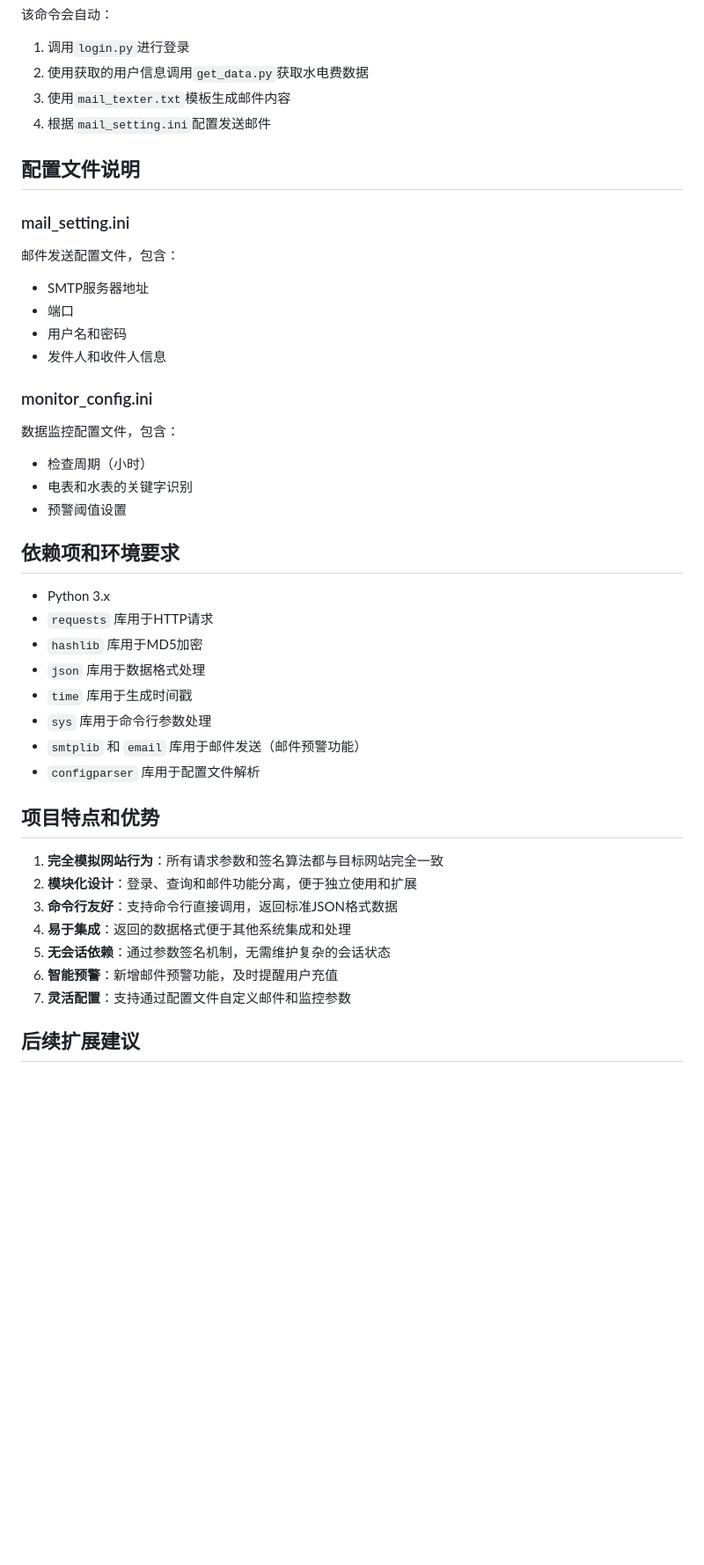
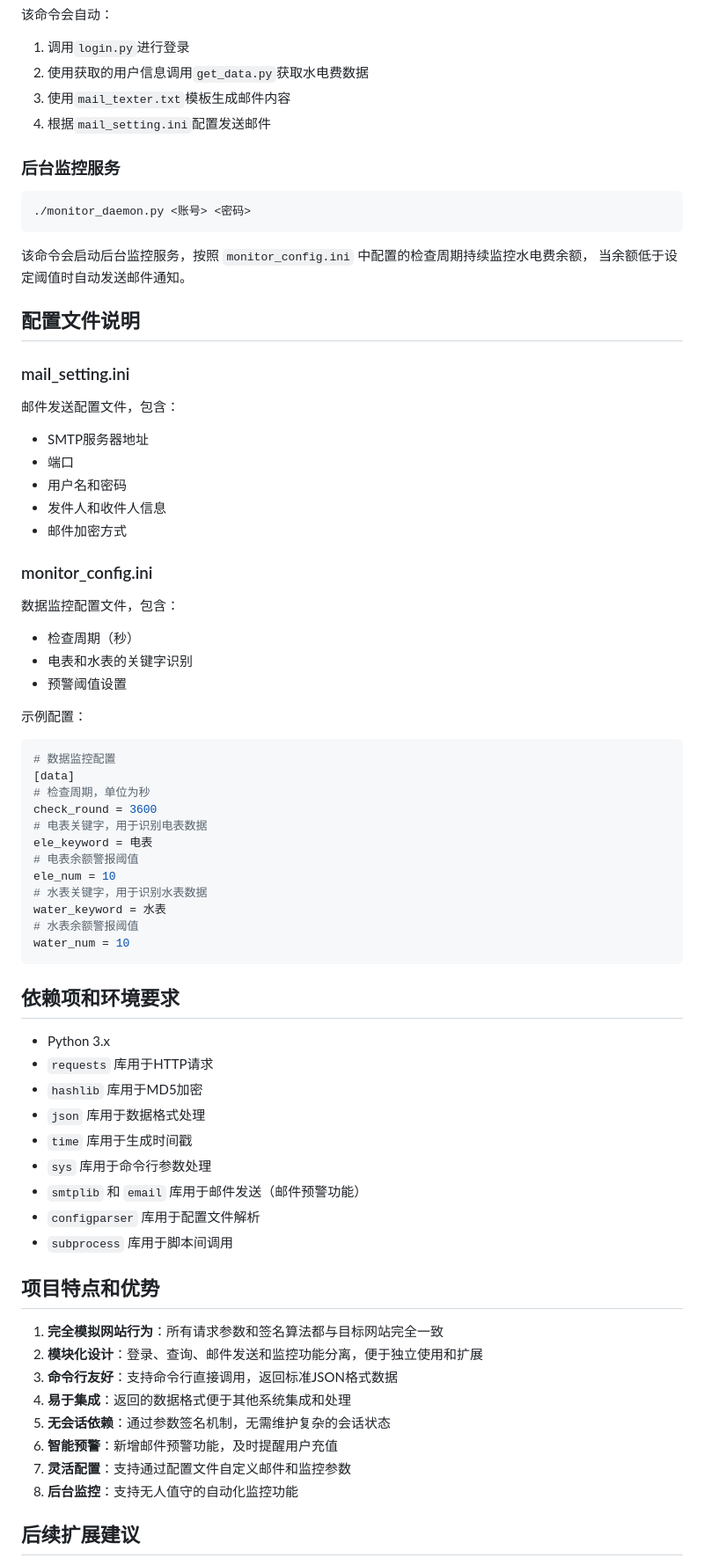
Before and after one commit to xmb505/SANY_check_money, a Markdown page: IFLOW.md, the part around one of its changes. Shown at 88% size. GitHub-like rendering; blank space fills up the shorter version.

````diff
--- a/IFLOW.md
+++ b/IFLOW.md
@@ -133,6 +143,14 @@ python3 get_data.py 12345 201
 3. 使用`mail_texter.txt`模板生成邮件内容
 4. 根据`mail_setting.ini`配置发送邮件
 
+### 后台监控服务
+```bash
+./monitor_daemon.py <账号> <密码>
+```
+
+该命令会启动后台监控服务，按照 `monitor_config.ini` 中配置的检查周期持续监控水电费余额，
+当余额低于设定阈值时自动发送邮件通知。
+
 ## 配置文件说明
 
 ### mail_setting.ini
@@ -141,12 +159,29 @@ python3 get_data.py 12345 201
 - 端口
 - 用户名和密码
 - 发件人和收件人信息
+- 邮件加密方式
 
 ### monitor_config.ini
 数据监控配置文件，包含：
-- 检查周期（小时）
+- 检查周期（秒）
 - 电表和水表的关键字识别
 - 预警阈值设置
+
+示例配置：
+```ini
+# 数据监控配置
+[data]
+# 检查周期，单位为秒
+check_round = 3600
+# 电表关键字，用于识别电表数据
+ele_keyword = 电表
+# 电表余额警报阈值
+ele_num = 10
+# 水表关键字，用于识别水表数据
+water_keyword = 水表
+# 水表余额警报阈值
+water_num = 10
+```
 
 ## 依赖项和环境要求
 
@@ -158,16 +193,18 @@ python3 get_data.py 12345 201
 - `sys` 库用于命令行参数处理
 - `smtplib` 和 `email` 库用于邮件发送（邮件预警功能）
 - `configparser` 库用于配置文件解析
+- `subprocess` 库用于脚本间调用
 
 ## 项目特点和优势
 
 1. **完全模拟网站行为**：所有请求参数和签名算法都与目标网站完全一致
-2. **模块化设计**：登录、查询和邮件功能分离，便于独立使用和扩展
+2. **模块化设计**：登录、查询、邮件发送和监控功能分离，便于独立使用和扩展
 3. **命令行友好**：支持命令行直接调用，返回标准JSON格式数据
 4. **易于集成**：返回的数据格式便于其他系统集成和处理
 5. **无会话依赖**：通过参数签名机制，无需维护复杂的会话状态
 6. **智能预警**：新增邮件预警功能，及时提醒用户充值
 7. **灵活配置**：支持通过配置文件自定义邮件和监控参数
+8. **后台监控**：支持无人值守的自动化监控功能
 
 ## 后续扩展建议
 
````
Also changed, not shown: other parts of IFLOW.md (+16 -2 lines), README.md (+19 -1 lines).
